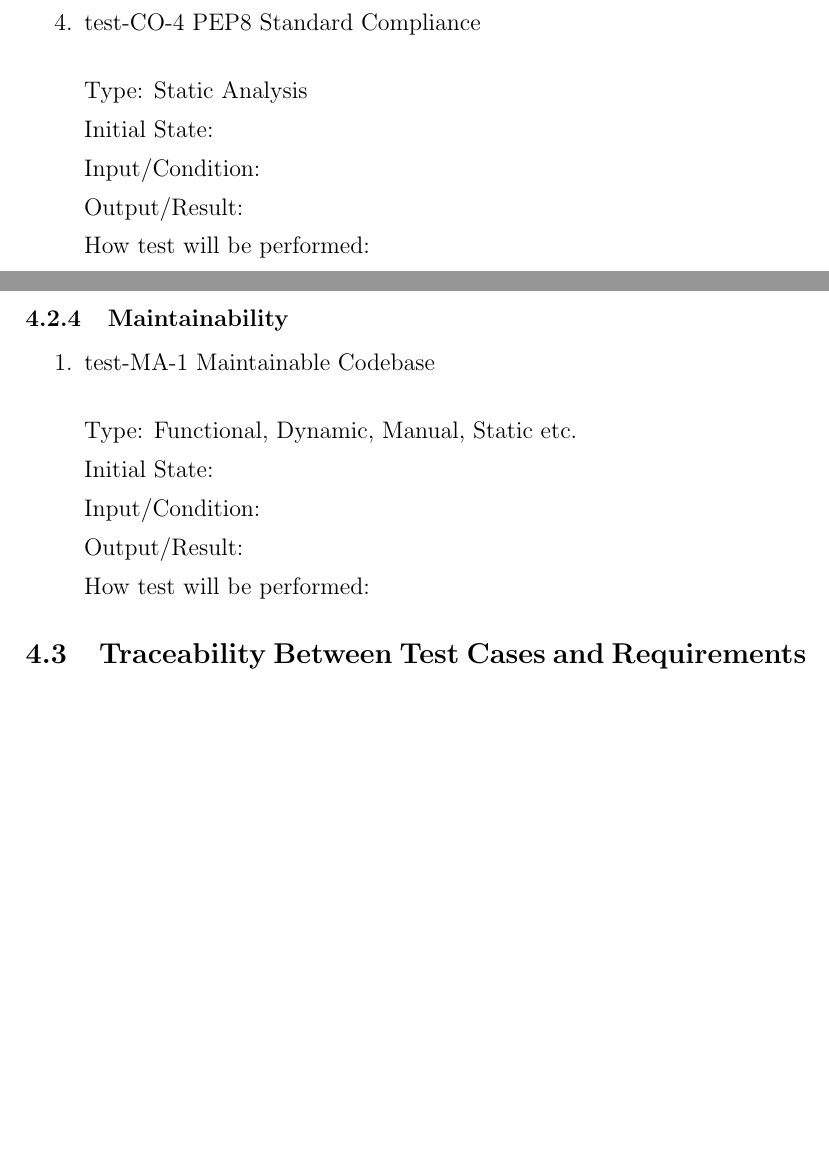
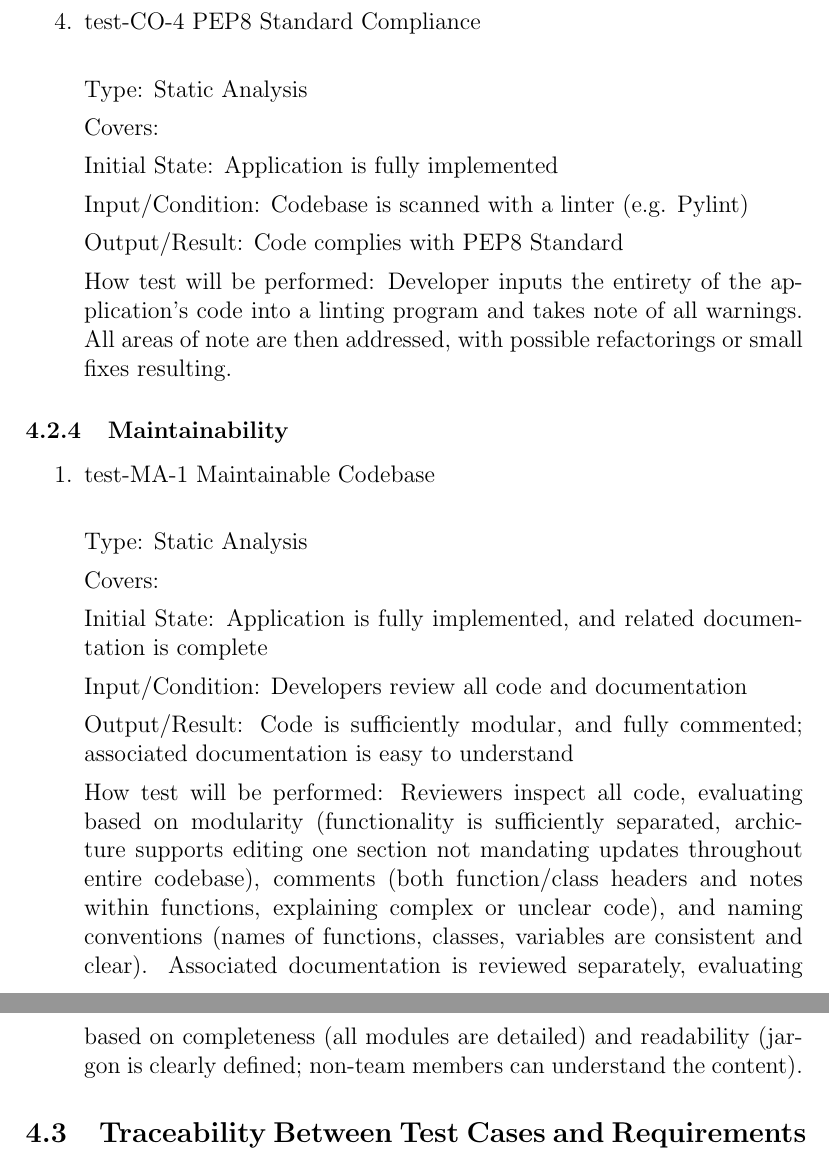
Before and after one commit to OmarHassanAdelhamid/Five-of-a-Kind-capstone-project-, a LaTeX document (docs/VnVPlan/VnVPlan.tex): two parts of pages 16 and 17 of 22 before the commit and two parts of pages 17 and 18 of 23 after it, joined at a grey line, cut so that both start at the same text, the shorter picture padded with empty space. Compiled offline with pdfLaTeX.

Commit message:
add first draft of tests for compliance and maintainability

```diff
--- a/docs/VnVPlan/VnVPlan.tex
+++ b/docs/VnVPlan/VnVPlan.tex
@@ -532,13 +540,16 @@ How test will be performed:
 
 Type: Static Analysis
 
-Initial State:
+Covers: %cite dev plan here somehow; also add any other standards from other language we are aligning with.
 
-Input/Condition:
+Initial State: Application is fully implemented
 
-Output/Result:
+Input/Condition: Codebase is scanned with a linter (e.g. Pylint) %check this against dev plan
 
-How test will be performed:
+Output/Result: Code complies with PEP8 Standard
+
+How test will be performed: Developer inputs the entirety of the application's code into a linting program and takes note of all
+warnings. All areas of note are then addressed, with possible refactorings or small fixes resulting.
 
 \end{enumerate}
 
@@ -548,15 +559,21 @@ How test will be performed:
 
 \item{test-MA-1 Maintainable Codebase\\}
 
-Type: Functional, Dynamic, Manual, Static etc.
+Type: Static Analysis
 
-Initial State:
+Covers: % this req needs to be added to the SRS
 
-Input/Condition:
+Initial State: Application is fully implemented, and related documentation is complete
 
-Output/Result:
+Input/Condition: Developers review all code and documentation
 
-How test will be performed:
+Output/Result: Code is sufficiently modular, and fully commented; associated documentation is easy to understand
+
+How test will be performed: Reviewers inspect all code, evaluating based on modularity (functionality is sufficiently separated,
+archicture supports editing one section not mandating updates throughout entire codebase), comments (both function/class headers and notes
+within functions, explaining complex or unclear code), and naming conventions (names of functions, classes, variables are consistent
+and clear). Associated documentation is reviewed separately, evaluating based on completeness (all modules are detailed) and readability
+(jargon is clearly defined; non-team members can understand the content).
 
 \end{enumerate}
 
```
Also changed, not shown: docs/VnVPlan/VnVPlan.tex (26 more changed lines).
